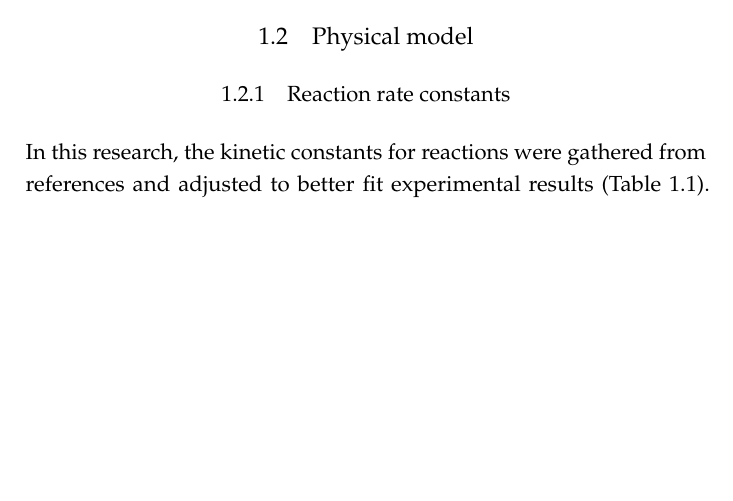
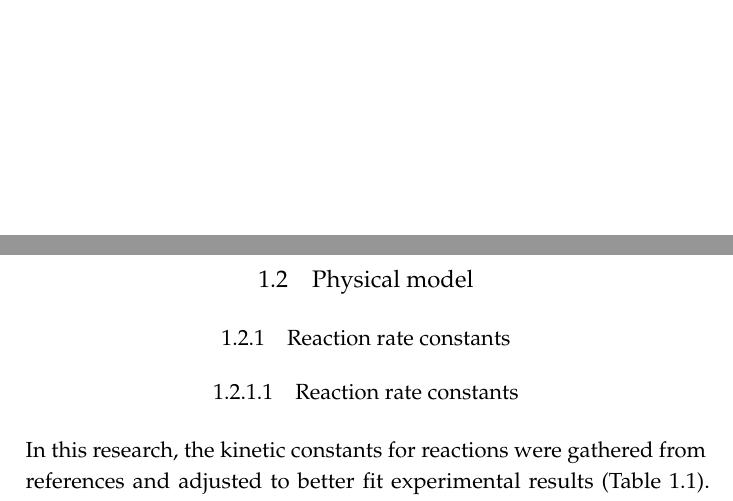
Before and after one commit to VirgisM/disertacijos-sablonas, a LaTeX thesis (thesis.tex, which reads chapter_1/chapter_1.tex, macros/preambule.tex): part of page 19 of 48 before the commit and two parts of pages 19 and 20 of 48 after it, the two joined at a grey line, cut so that both start at the same text, the shorter picture padded with empty space. Compiled offline with pdfLaTeX.

Commit message:
4th level section font fix

```diff
--- a/chapter_1/chapter_1.tex
+++ b/chapter_1/chapter_1.tex
@@ -35,6 +35,8 @@ In the first chapter, the mathematical model of scanning electrochemical microsc
 \section{Physical model} \label{sec:reakc_phys}
 
 \subsection{Reaction rate constants}  \label{subs:reakc_const}
+
+\subsubsection{Reaction rate constants}  \label{subs:reakc_const2}
 
 In this research, the kinetic constants for reactions were gathered from references  and adjusted to better fit experimental results (Table \ref{tab:const}). Kinetic constants $k_{-1}$, $k_{-3}$, $k_{-4}$ for reactions were determined from the model and were set to the following values: $k_{-1} = \SI{10}{s^{-1}}$, $k_{-3} = \SI{2000}{M^{-1}s^{-1}}$. The constant $k_{-4}$ was set to zero, because the backward reaction is much slower than other reactions in diffusion-related processes.
 
--- a/macros/preambule.tex
+++ b/macros/preambule.tex
@@ -125,9 +125,11 @@
 \chapterfont{\fontsize{12}{13.5}\selectfont\normalfont\centering\MakeUppercase}
 \sectionfont{\fontsize{12}{13.5}\selectfont\normalfont\centering}
 \subsectionfont{\fontsize{11}{12}\selectfont\normalfont\centering}
+\subsubsectionfont{\fontsize{11}{12}\selectfont\normalfont\centering}
 \titlespacing*{\chapter} {0pt}{0pt}{13.5pt} %commaand from the titlesec package
 \titlespacing*{\section} {0pt}{13.5pt}{13.5pt}
 \titlespacing*{\subsection} {0pt}{13.5pt}{13.5pt}
+\titlespacing*{\subsubsection} {0pt}{13.5pt}{13.5pt}
 
 % % \newcommand{\mychapter}[1]{
 % \titleformat{\chapter}[block]
```
Also changed, not shown: macros/preambule.tex (2 more changed lines).
